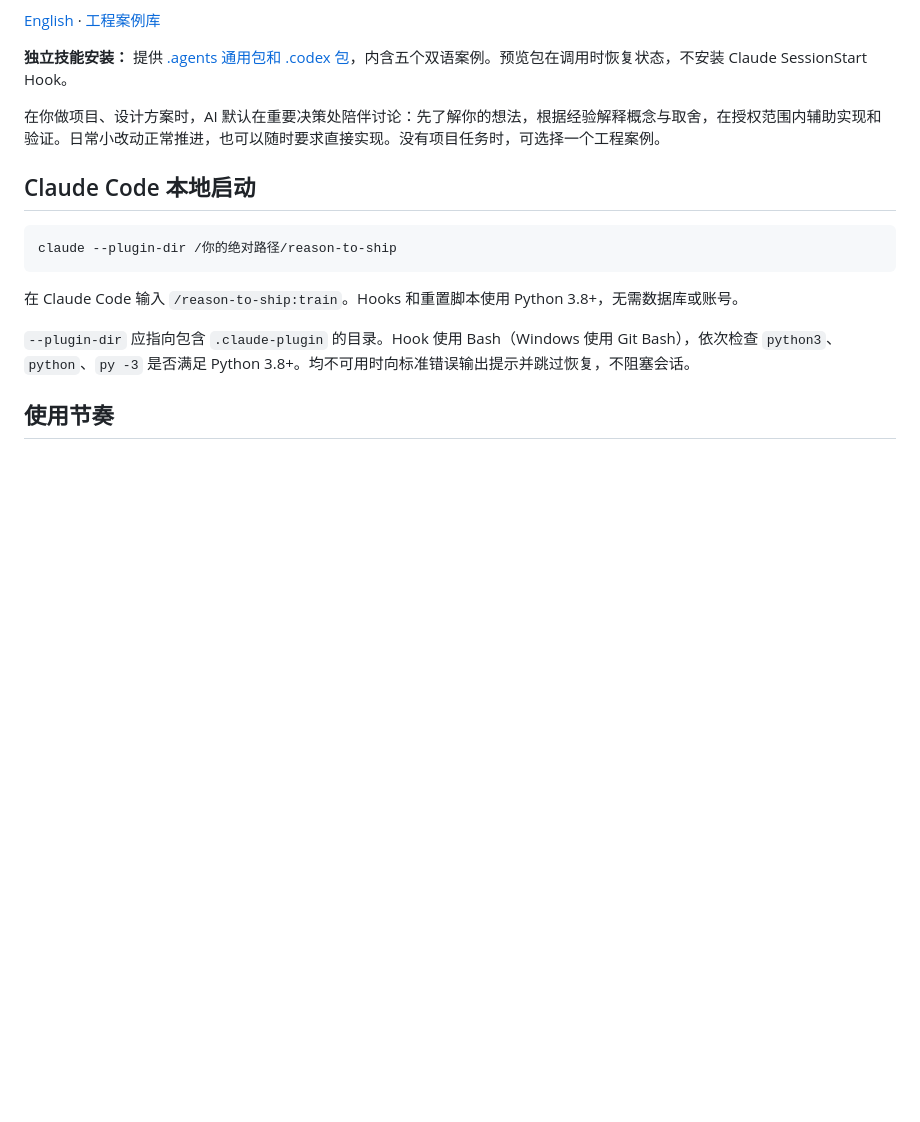
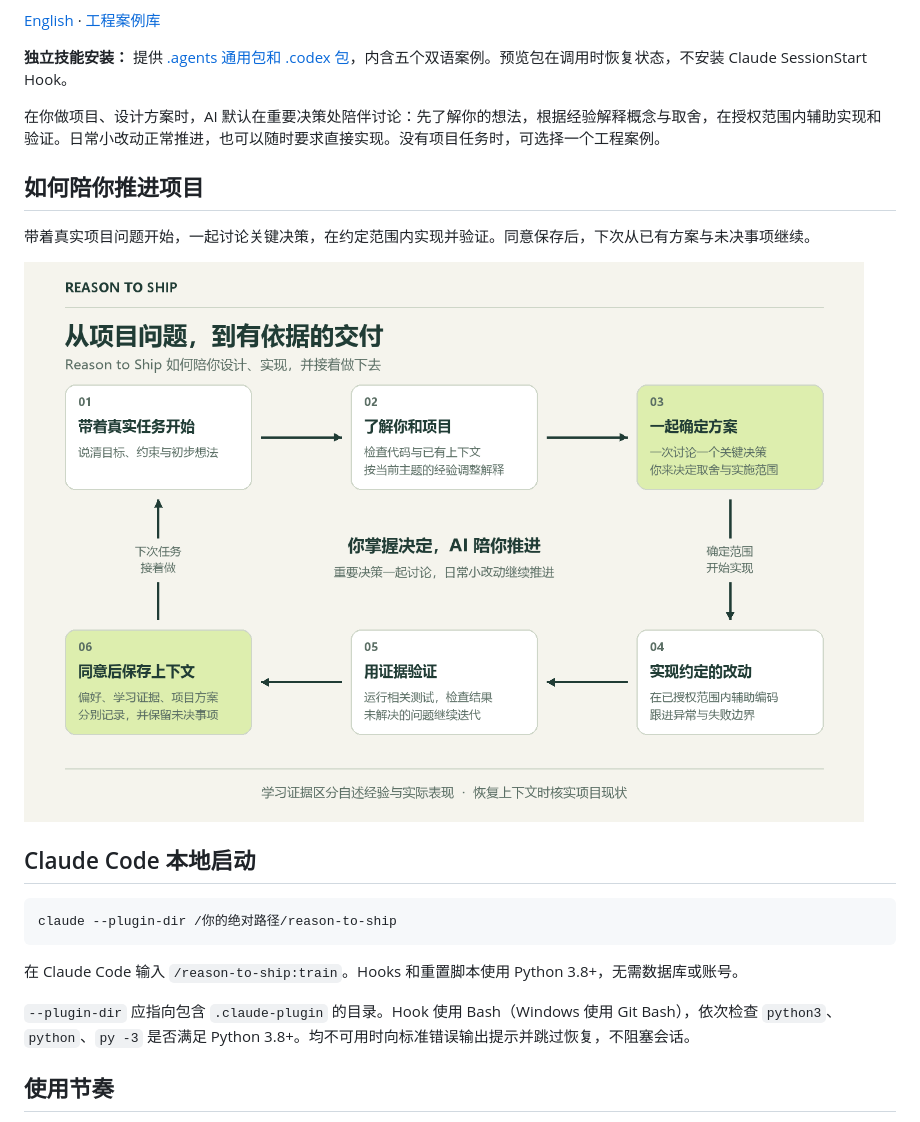
Before and after one commit to bluefateludi/reason-to-ship, a Markdown page: README.zh-CN.md, the part around the change. Rendered like a GitHub page; pictures changed too: docs/workflow/learning-cycle.zh-CN.png (added); blank space fills up the shorter version.

Commit message:
docs: illustrate project guidance workflow in both READMEs

```diff
--- a/README.zh-CN.md
+++ b/README.zh-CN.md
@@ -9,6 +9,12 @@
 **独立技能安装：** 提供 [.agents 通用包和 .codex 包](INSTALL.md)，内含五个双语案例。预览包在调用时恢复状态，不安装 Claude SessionStart Hook。
 
 在你做项目、设计方案时，AI 默认在重要决策处陪伴讨论：先了解你的想法，根据经验解释概念与取舍，在授权范围内辅助实现和验证。日常小改动正常推进，也可以随时要求直接实现。没有项目任务时，可选择一个工程案例。
+
+## 如何陪你推进项目
+
+带着真实项目问题开始，一起讨论关键决策，在约定范围内实现并验证。同意保存后，下次从已有方案与未决事项继续。
+
+![项目陪伴循环：真实任务、了解上下文、讨论方案、实现改动、验证结果、保存上下文，再回到下一次任务](docs/workflow/learning-cycle.zh-CN.png)
 
 ## Claude Code 本地启动
 
```
Also changed, not shown: README.md (+6 -0 lines), docs/workflow/learning-cycle.en.png (added), 1 other file.
